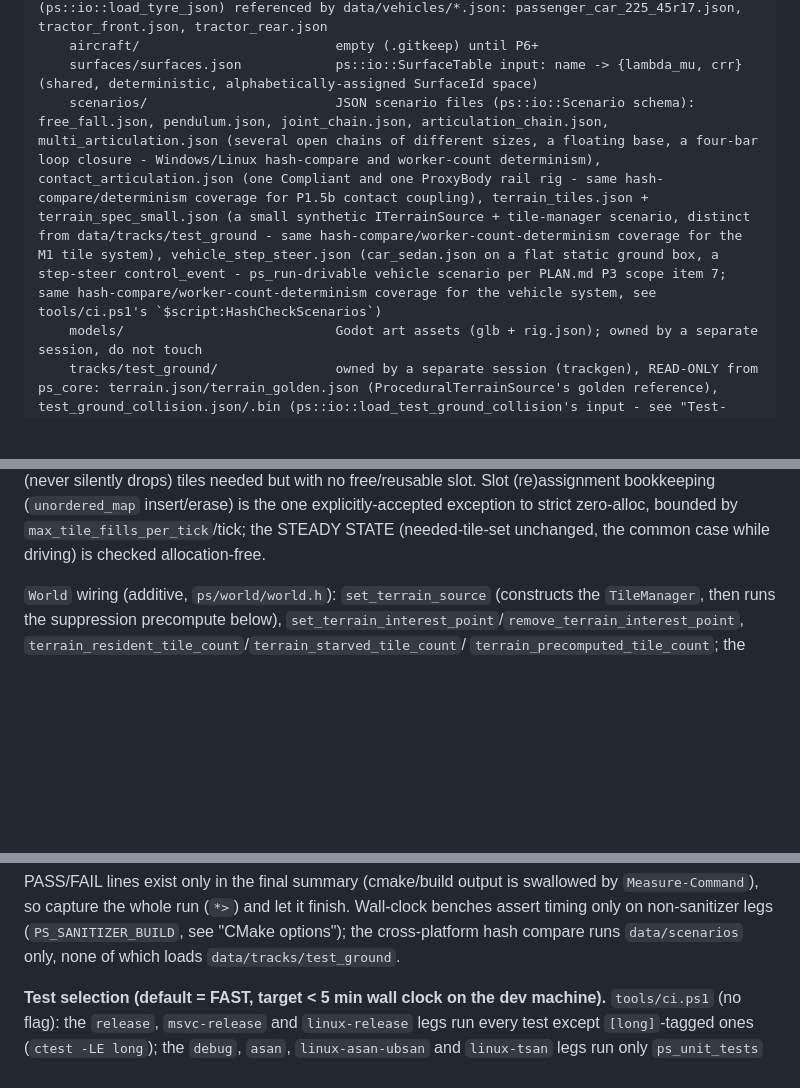
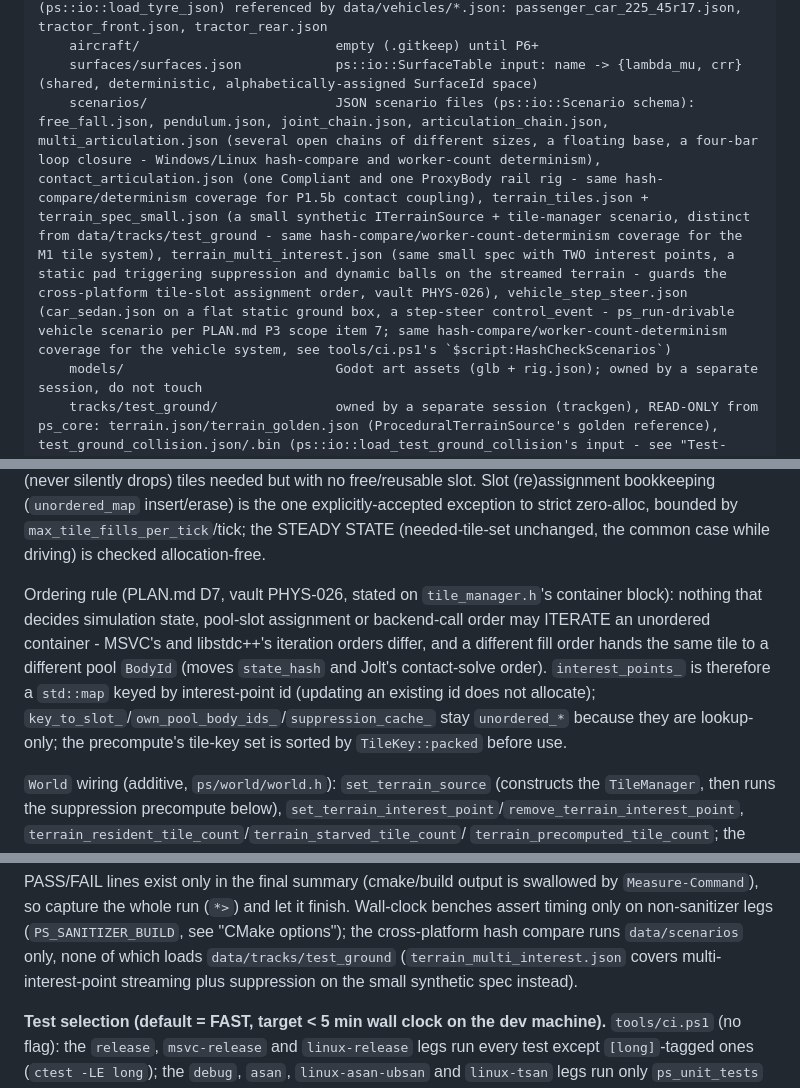
Before and after one commit to SebastianDanielFrenz/physics_sim, a Markdown page: CLAUDE.md, 3 parts joined by grey strips. Drawn GitHub-style; blank space fills up the shorter version.

Commit message:
CLAUDE.md: record the terrain ordering rule and the two-interest-point scenario
- Terrain tile section: state the D7 ordering rule for TileManager's
  containers (vault PHYS-026). interest_points_ is a std::map; the other
  unordered containers are lookup-only.
- Layout: add data/scenarios/terrain_multi_interest.json and the new
  worker-count determinism case.
- CI section: note what the hash compare now covers.

Co-Authored-By: Claude Opus 5.5 <noreply@anthropic.com>

```diff
--- a/CLAUDE.md
+++ b/CLAUDE.md
@@ -60,7 +60,7 @@ physics_sim/
     tyres/                            JSON ps::vehicle::TyreDesc files (ps::io::load_tyre_json) referenced by data/vehicles/*.json: passenger_car_225_45r17.json, tractor_front.json, tractor_rear.json
     aircraft/                         empty (.gitkeep) until P6+
     surfaces/surfaces.json            ps::io::SurfaceTable input: name -> {lambda_mu, crr} (shared, deterministic, alphabetically-assigned SurfaceId space)
-    scenarios/                        JSON scenario files (ps::io::Scenario schema): free_fall.json, pendulum.json, joint_chain.json, articulation_chain.json, multi_articulation.json (several open chains of different sizes, a floating base, a four-bar loop closure - Windows/Linux hash-compare and worker-count determinism), contact_articulation.json (one Compliant and one ProxyBody rail rig - same hash-compare/determinism coverage for P1.5b contact coupling), terrain_tiles.json + terrain_spec_small.json (a small synthetic ITerrainSource + tile-manager scenario, distinct from data/tracks/test_ground - same hash-compare/worker-count-determinism coverage for the M1 tile system), vehicle_step_steer.json (car_sedan.json on a flat static ground box, a step-steer control_event - ps_run-drivable vehicle scenario per PLAN.md P3 scope item 7; same hash-compare/worker-count-determinism coverage for the vehicle system, see tools/ci.ps1's `$script:HashCheckScenarios`)
+    scenarios/                        JSON scenario files (ps::io::Scenario schema): free_fall.json, pendulum.json, joint_chain.json, articulation_chain.json, multi_articulation.json (several open chains of different sizes, a floating base, a four-bar loop closure - Windows/Linux hash-compare and worker-count determinism), contact_articulation.json (one Compliant and one ProxyBody rail rig - same hash-compare/determinism coverage for P1.5b contact coupling), terrain_tiles.json + terrain_spec_small.json (a small synthetic ITerrainSource + tile-manager scenario, distinct from data/tracks/test_ground - same hash-compare/worker-count-determinism coverage for the M1 tile system), terrain_multi_interest.json (same small spec with TWO interest points, a static pad triggering suppression and dynamic balls on the streamed terrain - guards the cross-platform tile-slot assignment order, vault PHYS-026), vehicle_step_steer.json (car_sedan.json on a flat static ground box, a step-steer control_event - ps_run-drivable vehicle scenario per PLAN.md P3 scope item 7; same hash-compare/worker-count-determinism coverage for the vehicle system, see tools/ci.ps1's `$script:HashCheckScenarios`)
     models/                           Godot art assets (glb + rig.json); owned by a separate session, do not touch
     tracks/test_ground/               owned by a separate session (trackgen), READ-ONLY from ps_core: terrain.json/terrain_golden.json (ProceduralTerrainSource's golden reference), test_ground_collision.json/.bin (ps::io::load_test_ground_collision's input - see "Test-ground static collision" below for the .bin's byte-offset layout)
   adapters/
@@ -454,6 +454,17 @@ silently drops) tiles needed but with no free/reusable slot. Slot
 explicitly-accepted exception to strict zero-alloc, bounded by
 `max_tile_fills_per_tick`/tick; the STEADY STATE (needed-tile-set
 unchanged, the common case while driving) is checked allocation-free.
+
+Ordering rule (PLAN.md D7, vault PHYS-026, stated on `tile_manager.h`'s
+container block): nothing that decides simulation state, pool-slot
+assignment or backend-call order may ITERATE an unordered container -
+MSVC's and libstdc++'s iteration orders differ, and a different fill order
+hands the same tile to a different pool `BodyId` (moves `state_hash` and
+Jolt's contact-solve order). `interest_points_` is therefore a `std::map`
+keyed by interest-point id (updating an existing id does not allocate);
+`key_to_slot_`/`own_pool_body_ids_`/`suppression_cache_` stay
+`unordered_*` because they are lookup-only; the precompute's tile-key set
+is sorted by `TileKey::packed` before use.
 
 `World` wiring (additive, `ps/world/world.h`): `set_terrain_source`
 (constructs the `TileManager`, then runs the suppression precompute below),
@@ -926,7 +937,9 @@ oversubscription). The PASS/FAIL lines exist only in the final summary
 whole run (`*>`) and let it finish. Wall-clock benches assert timing only
 on non-sanitizer legs (`PS_SANITIZER_BUILD`, see "CMake options"); the
 cross-platform hash compare runs `data/scenarios` only, none of which
-loads `data/tracks/test_ground`.
+loads `data/tracks/test_ground` (`terrain_multi_interest.json` covers
+multi-interest-point streaming plus suppression on the small synthetic
+spec instead).
 
 **Test selection (default = FAST, target < 5 min wall clock on the dev
 machine).** `tools/ci.ps1` (no flag): the `release`, `msvc-release` and
```
Also changed, not shown: other parts of CLAUDE.md (+1 -1 lines).
